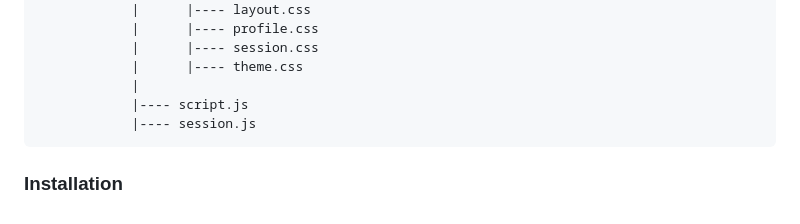
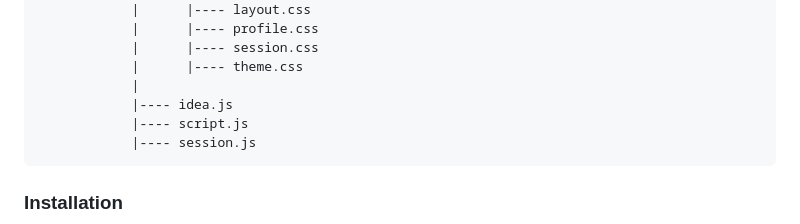
Before and after one commit to Abracadaniel1/cipherden, a Markdown page: README.md, the part around the change. Drawn GitHub-style.

Commit message:
Final submission ReadMe updated

````diff
--- a/README.md
+++ b/README.md
@@ -82,6 +82,7 @@ CipherDen aims to evolve into a collaborative coding arena where developers not
             |      |---- session.css
             |      |---- theme.css
             |
+            |---- idea.js
             |---- script.js
             |---- session.js
 ```
````
